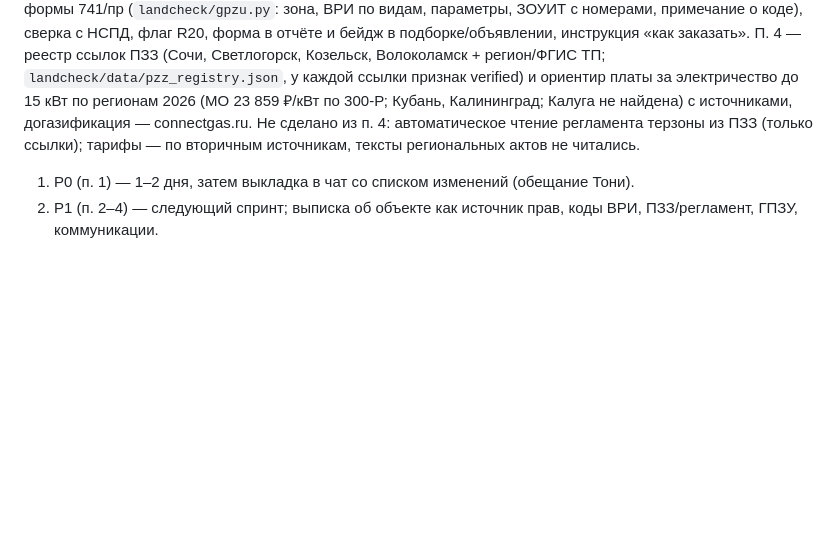
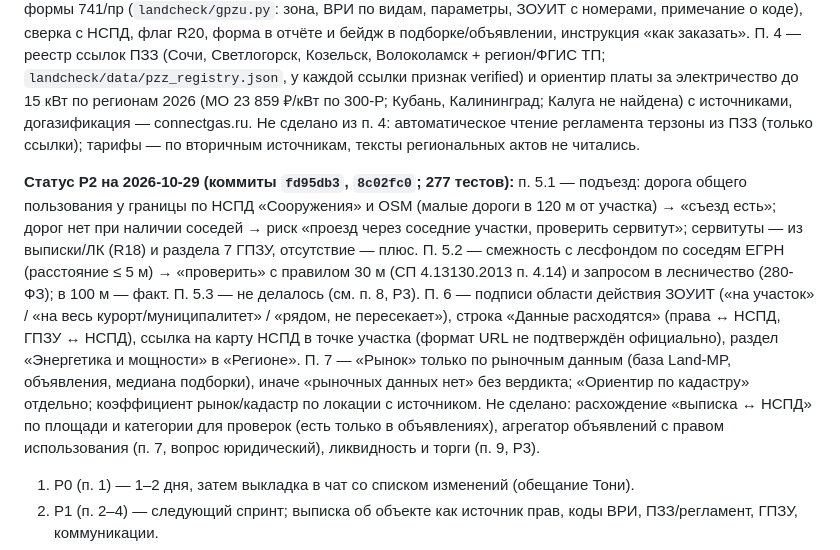
Before and after one commit to batyaro777/land-mp, a Markdown page: docs/tz-v3.md, the part around the change. Rendered like a GitHub page; blank space fills up the shorter version.

Commit message:
docs: статус P2 ТЗ v3 на 29.10
Co-Authored-By: Claude Fable 5.1 <noreply@anthropic.com>
Claude-Session: https://claude.ai/code/session_01CWF5jU74CxrF7CXJyH6Dik

```diff
--- a/docs/tz-v3.md
+++ b/docs/tz-v3.md
@@ -379,6 +379,19 @@ vri_classifier.json`, сверено по 20 якорям, официальны
 Не сделано из п. 4: автоматическое чтение регламента терзоны из ПЗЗ (только ссылки); тарифы — по вторичным
 источникам, тексты региональных актов не читались.
 
+**Статус P2 на 2026-10-29 (коммиты `fd95db3`, `8c02fc0`; 277 тестов):** п. 5.1 — подъезд: дорога общего пользования
+у границы по НСПД «Сооружения» и OSM (малые дороги в 120 м от участка) → «съезд есть»; дорог нет при наличии соседей →
+риск «проезд через соседние участки, проверить сервитут»; сервитуты — из выписки/ЛК (R18) и раздела 7 ГПЗУ,
+отсутствие — плюс. П. 5.2 — смежность с лесфондом по соседям ЕГРН (расстояние ≤ 5 м) → «проверить» с правилом 30 м
+(СП 4.13130.2013 п. 4.14) и запросом в лесничество (280-ФЗ); в 100 м — факт. П. 5.3 — не делалось (см. п. 8, P3).
+П. 6 — подписи области действия ЗОУИТ («на участок» / «на весь курорт/муниципалитет» / «рядом, не пересекает»),
+строка «Данные расходятся» (права ↔ НСПД, ГПЗУ ↔ НСПД), ссылка на карту НСПД в точке участка (формат URL не
+подтверждён официально), раздел «Энергетика и мощности» в «Регионе». П. 7 — «Рынок» только по рыночным данным
+(база Land-MP, объявления, медиана подборки), иначе «рыночных данных нет» без вердикта; «Ориентир по кадастру»
+отдельно; коэффициент рынок/кадастр по локации с источником. Не сделано: расхождение «выписка ↔ НСПД» по площади и
+категории для проверок (есть только в объявлениях), агрегатор объявлений с правом использования (п. 7, вопрос
+юридический), ликвидность и торги (п. 9, P3).
+
 1. P0 (п. 1) — 1–2 дня, затем выкладка в чат со списком изменений (обещание Тони).
 2. P1 (п. 2–4) — следующий спринт; выписка об объекте как источник прав, коды ВРИ, ПЗЗ/регламент, ГПЗУ,
    коммуникации.
```
